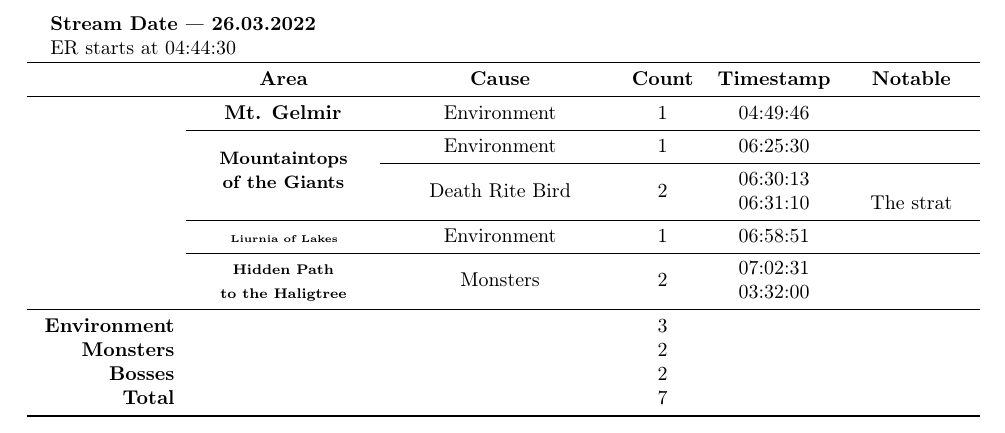
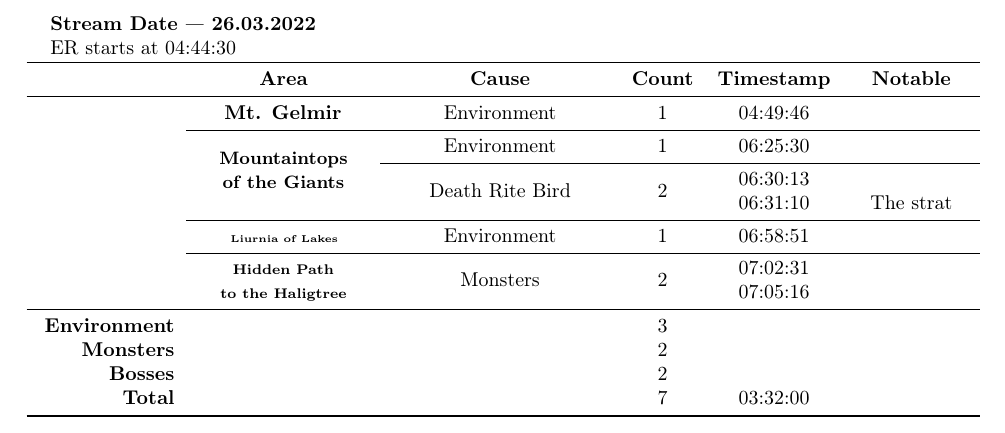
Before and after one commit to Niirn-dev/LeokiEldenRingAdventure, a LaTeX document (main.tex, which reads streams/stream6.tex): part of page 7 of 8, cut so that both start at the same text. Compiled offline with pdfLaTeX.

Commit message:
fix stream6 data

```diff
--- a/streams/stream6.tex
+++ b/streams/stream6.tex
@@ -108,7 +108,7 @@
             \scriptsize\bfseries to the Haligtree
         \end{tabular}
      } & \multirow{\streamVIPathMob}{*}{ Monsters } & \multirow{\streamVIPathMob}{*}{\streamVIPathMob} & 07:02:31 & \\
-    & & & & 03:32:00 & \\
+    & & & & 07:05:16 & \\
 
     \allowbtrulebreaks
     \midrule
@@ -117,7 +117,7 @@
     \bfseries Environment & & & \streamVIEnvDeaths & & \\
     \bfseries Monsters & & & \streamVIMobDeaths & & \\
     \bfseries Bosses & & & \streamVIBossDeaths & & \\
-    \bfseries Total & & & \streamVIDeaths & & \\
+    \bfseries Total & & & \streamVIDeaths & 03:32:00 & \\
 
     \bottomrule
     \allowbtrulebreaks
```
Also changed, not shown: main.pdf, 3 other files.
